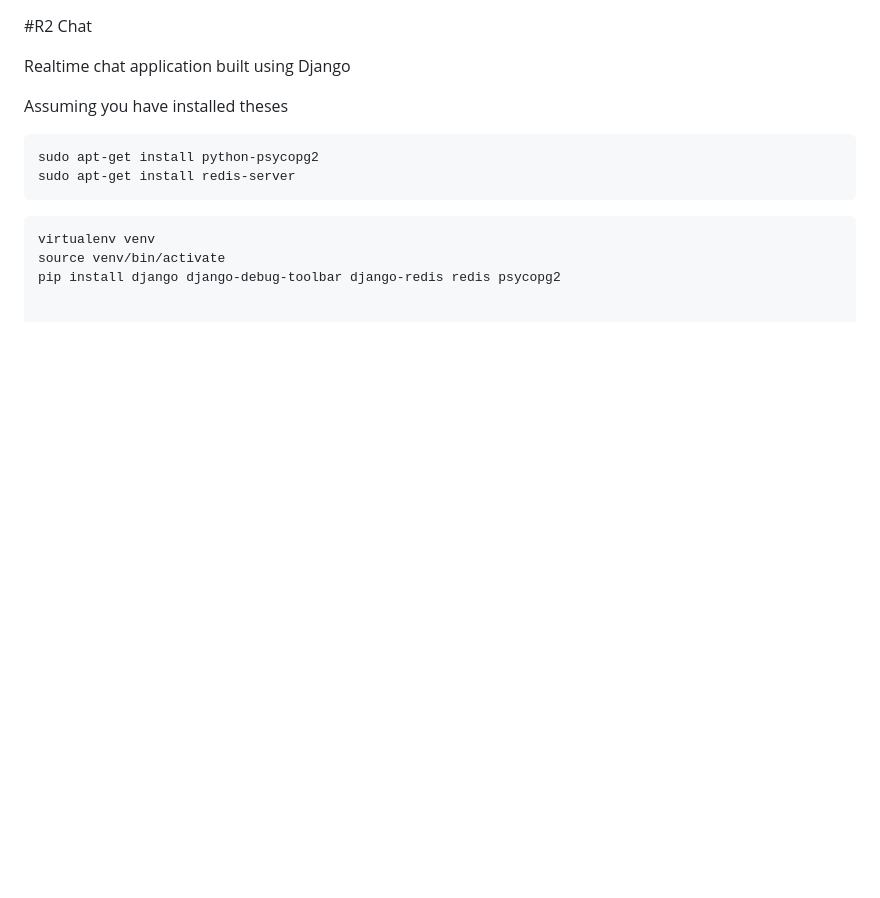
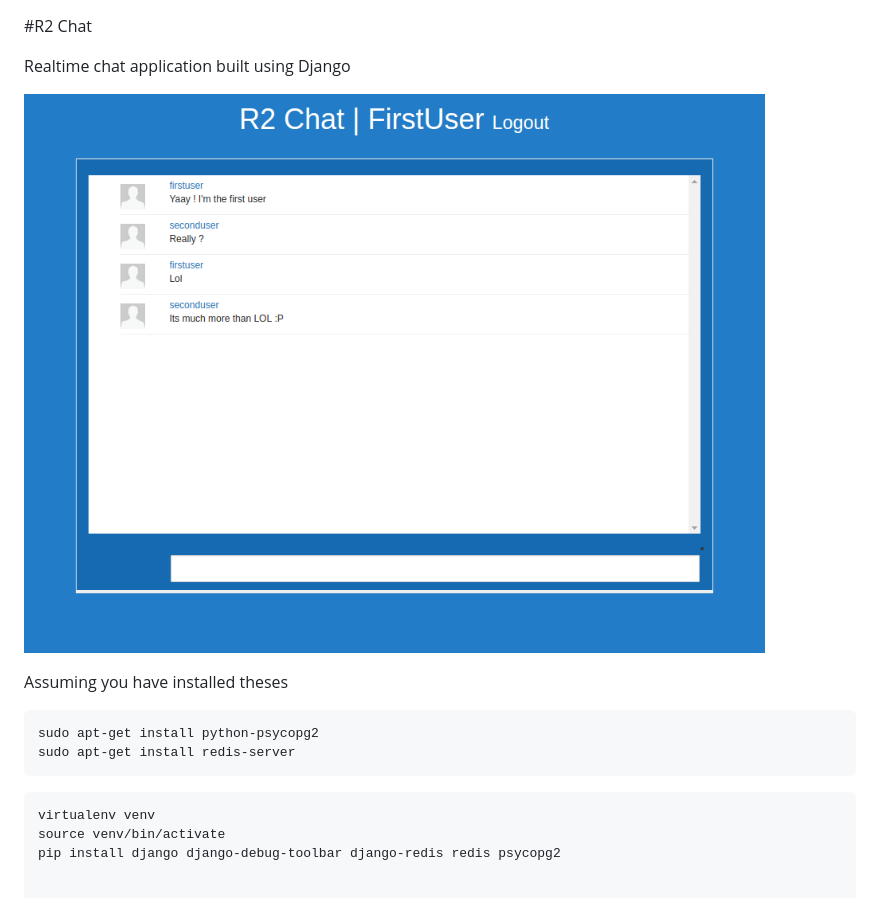
Before and after one commit to rrmerugu-archive/django-chat, a Markdown page: README.md, the part around the change. GitHub-like rendering; pictures changed too: chat.png (added); blank space fills up the shorter version.

```diff
--- a/README.md
+++ b/README.md
@@ -2,6 +2,8 @@
 
 Realtime chat application built using Django
 
+
+![alt tag](chat.png)
 
 
 Assuming you have installed theses
```
Also changed, not shown: 2 other files.
